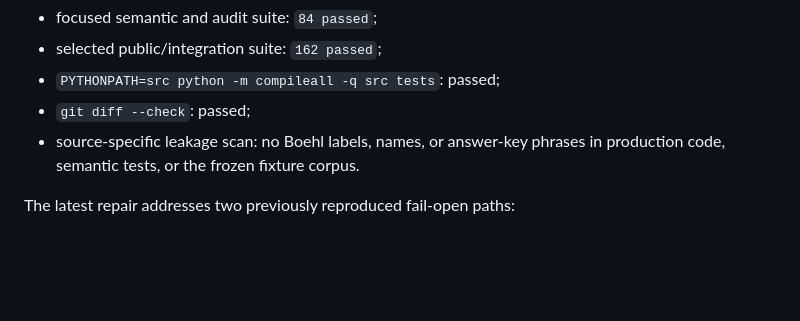
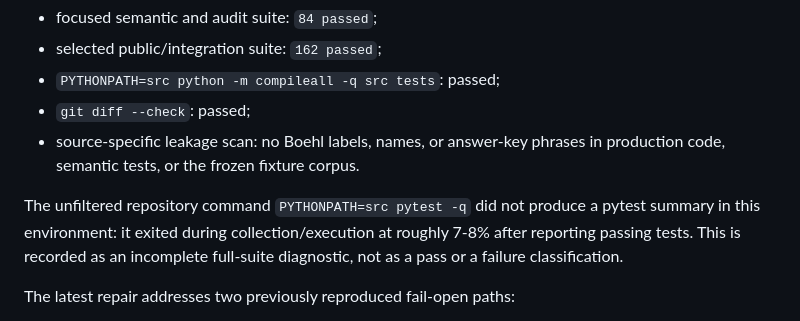
Before and after one commit to chakkeiwong/MathDevMCP, a Markdown page: docs/plans/mathdevmcp-clean-restart-memo-2026-07-23.md, the part around the change. GitHub-like rendering; blank space fills up the shorter version.

Commit message:
Record full-suite diagnostic limitation

```diff
--- a/docs/plans/mathdevmcp-clean-restart-memo-2026-07-23.md
+++ b/docs/plans/mathdevmcp-clean-restart-memo-2026-07-23.md
@@ -21,6 +21,11 @@ working tree and has passed the latest relevant checks:
 - `git diff --check`: passed;
 - source-specific leakage scan: no Boehl labels, names, or answer-key phrases
   in production code, semantic tests, or the frozen fixture corpus.
+
+The unfiltered repository command `PYTHONPATH=src pytest -q` did not produce a
+pytest summary in this environment: it exited during collection/execution at
+roughly 7-8% after reporting passing tests. This is recorded as an incomplete
+full-suite diagnostic, not as a pass or a failure classification.
 
 The latest repair addresses two previously reproduced fail-open paths:
 
```
